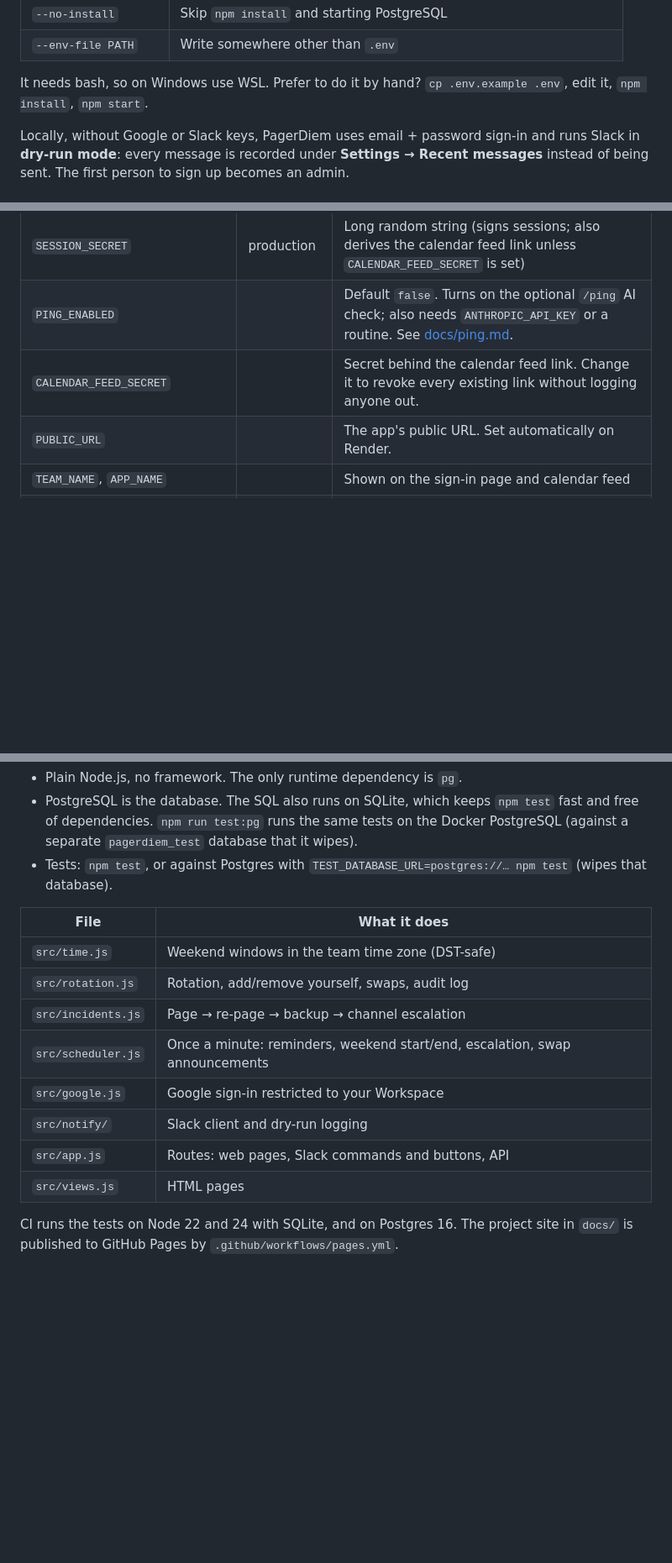
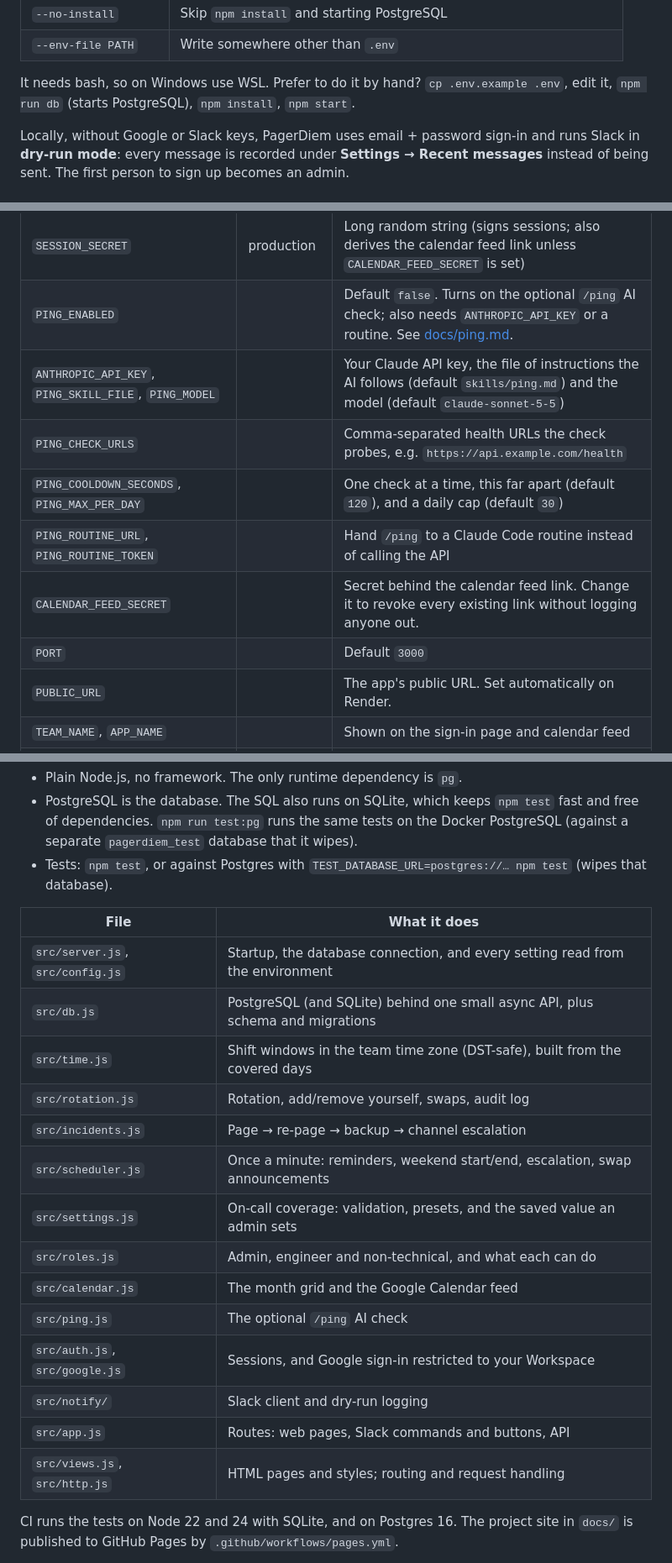
Before and after one commit to PerDiemInc/pagerdiem, a Markdown page: README.md, 3 parts joined by grey strips. Shown at 84% size. GitHub-like rendering; blank space fills up the shorter version.

Commit message:
Refresh the README and the project site
- README: the /ping AI check, every environment variable, the new source files
- Site: tiles for the optional AI check and the one-script setup
- New screenshots of the current UI (dashboard, calendar, audit log, incident)

Co-Authored-By: Claude Sonnet 5.5 <noreply@anthropic.com>

```diff
--- a/README.md
+++ b/README.md
@@ -70,7 +71,7 @@ npm test           # quick, in memory; npm run test:pg runs them on PostgreSQL
 | `--no-install` | Skip `npm install` and starting PostgreSQL |
 | `--env-file PATH` | Write somewhere other than `.env` |
 
-It needs bash, so on Windows use WSL. Prefer to do it by hand? `cp .env.example .env`, edit it, `npm install`, `npm start`.
+It needs bash, so on Windows use WSL. Prefer to do it by hand? `cp .env.example .env`, edit it, `npm run db` (starts PostgreSQL), `npm install`, `npm start`.
 
 Locally, without Google or Slack keys, PagerDiem uses email + password sign-in and runs Slack in
 **dry-run mode**: every message is recorded under **Settings → Recent messages** instead of being
@@ -97,7 +98,12 @@ Everything company-specific is an environment variable. See [.env.example](.env.
 | `DATABASE_PATH` | | Opt into a SQLite file for a quick local try, e.g. `data/pagerdiem.db`. Production refuses to start with neither this nor `DATABASE_URL`. |
 | `SESSION_SECRET` | production | Long random string (signs sessions; also derives the calendar feed link unless `CALENDAR_FEED_SECRET` is set) |
 | `PING_ENABLED` | | Default `false`. Turns on the optional `/ping` AI check; also needs `ANTHROPIC_API_KEY` or a routine. See [docs/ping.md](docs/ping.md). |
+| `ANTHROPIC_API_KEY`, `PING_SKILL_FILE`, `PING_MODEL` | | Your Claude API key, the file of instructions the AI follows (default `skills/ping.md`) and the model (default `claude-sonnet-5-5`) |
+| `PING_CHECK_URLS` | | Comma-separated health URLs the check probes, e.g. `https://api.example.com/health` |
+| `PING_COOLDOWN_SECONDS`, `PING_MAX_PER_DAY` | | One check at a time, this far apart (default `120`), and a daily cap (default `30`) |
+| `PING_ROUTINE_URL`, `PING_ROUTINE_TOKEN` | | Hand `/ping` to a Claude Code routine instead of calling the API |
 | `CALENDAR_FEED_SECRET` | | Secret behind the calendar feed link. Change it to revoke every existing link without logging anyone out. |
+| `PORT` | | Default `3000` |
 | `PUBLIC_URL` | | The app's public URL. Set automatically on Render. |
 | `TEAM_NAME`, `APP_NAME` | | Shown on the sign-in page and calendar feed |
 | `TEAM_TIMEZONE`, `SHIFT_START`, `SHIFT_END` | | Defaults: `America/New_York`, `FRI 18:00`, `MON 09:00`. These, and `PEOPLE_PER_WEEKEND`, are only the starting coverage: once an admin saves **Settings → On-call coverage**, the saved days, times and counts win. |
@@ -168,14 +175,20 @@ Databases created before roles existed are migrated on first start: admins stay
 
 | File | What it does |
 |---|---|
-| `src/time.js` | Weekend windows in the team time zone (DST-safe) |
+| `src/server.js`, `src/config.js` | Startup, the database connection, and every setting read from the environment |
+| `src/db.js` | PostgreSQL (and SQLite) behind one small async API, plus schema and migrations |
+| `src/time.js` | Shift windows in the team time zone (DST-safe), built from the covered days |
 | `src/rotation.js` | Rotation, add/remove yourself, swaps, audit log |
 | `src/incidents.js` | Page → re-page → backup → channel escalation |
 | `src/scheduler.js` | Once a minute: reminders, weekend start/end, escalation, swap announcements |
-| `src/google.js` | Google sign-in restricted to your Workspace |
+| `src/settings.js` | On-call coverage: validation, presets, and the saved value an admin sets |
+| `src/roles.js` | Admin, engineer and non-technical, and what each can do |
+| `src/calendar.js` | The month grid and the Google Calendar feed |
+| `src/ping.js` | The optional `/ping` AI check |
+| `src/auth.js`, `src/google.js` | Sessions, and Google sign-in restricted to your Workspace |
 | `src/notify/` | Slack client and dry-run logging |
 | `src/app.js` | Routes: web pages, Slack commands and buttons, API |
-| `src/views.js` | HTML pages |
+| `src/views.js`, `src/http.js` | HTML pages and styles; routing and request handling |
 
 CI runs the tests on Node 22 and 24 with SQLite, and on Postgres 16. The project site in `docs/` is published to GitHub Pages by `.github/workflows/pages.yml`.
 
```
Also changed, not shown: other parts of README.md (+2 -0 lines), docs/images/audit-log.jpg, docs/images/calendar.jpg, docs/images/dashboard.jpg, docs/images/incident.jpg, 1 other file.
